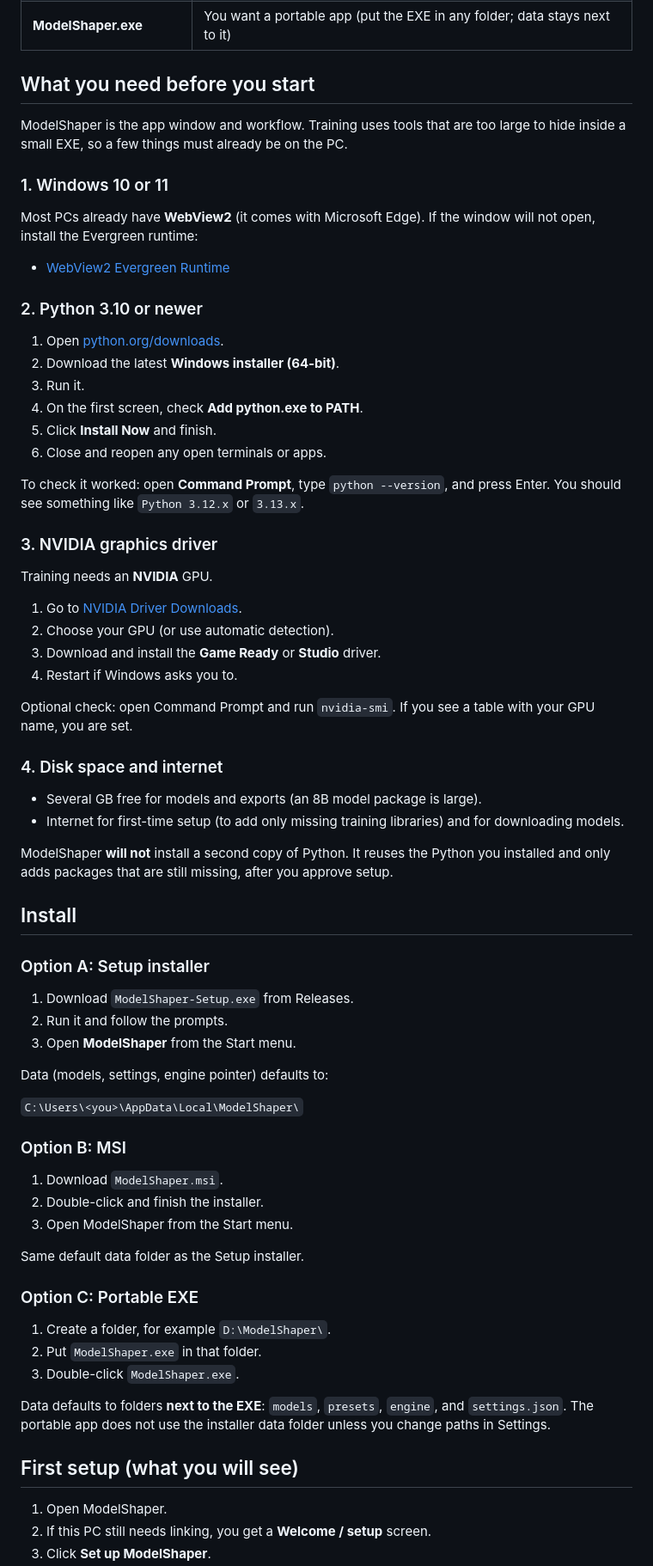
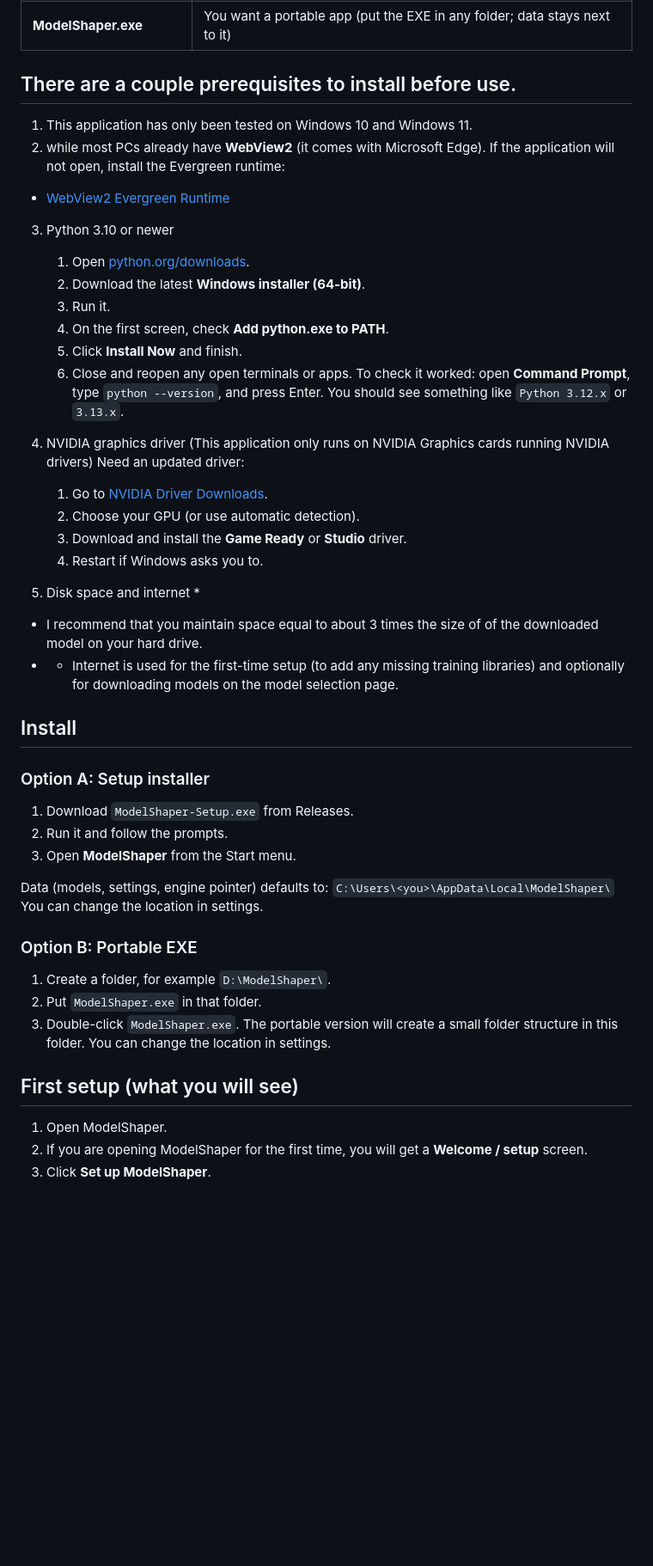
Before and after one commit to codemonkey2k5/ModelShaper, a Markdown page: README.md, the part around one of its changes. Shown at 86% size. Drawn GitHub-style; blank space fills up the shorter version.

```diff
--- a/README.md
+++ b/README.md
@@ -50,44 +40,34 @@ Pick **one** from [Releases](../../releases):
 | **ModelShaper.msi** | Your IT prefers MSI installers |
 | **ModelShaper.exe** | You want a portable app (put the EXE in any folder; data stays next to it) |
 
-## What you need before you start
+## There are a couple prerequisites to install before use.
 
-ModelShaper is the app window and workflow. Training uses tools that are too large to hide inside a small EXE, so a few things must already be on the PC.
-
-### 1. Windows 10 or 11
-
-Most PCs already have **WebView2** (it comes with Microsoft Edge). If the window will not open, install the Evergreen runtime:
-
+1. This application has only been tested on Windows 10 and Windows 11.
+2. while most PCs already have **WebView2** (it comes with Microsoft Edge). If the application will not open, install the Evergreen runtime:
 - [WebView2 Evergreen Runtime](https://developer.microsoft.com/en-us/microsoft-edge/webview2/?form=MA13LH#download)
 
-### 2. Python 3.10 or newer
+3. Python 3.10 or newer
 
-1. Open [python.org/downloads](https://www.python.org/downloads/).
-2. Download the latest **Windows installer (64-bit)**.
-3. Run it.
-4. On the first screen, check **Add python.exe to PATH**.
-5. Click **Install Now** and finish.
-6. Close and reopen any open terminals or apps.
+   1. Open [python.org/downloads](https://www.python.org/downloads/).
+   2. Download the latest **Windows installer (64-bit)**.
+   3. Run it.
+   4. On the first screen, check **Add python.exe to PATH**.
+   5. Click **Install Now** and finish.
+   6. Close and reopen any open terminals or apps.
+To check it worked: open **Command Prompt**, type `python --version`, and press Enter.
+You should see something like `Python 3.12.x` or `3.13.x`.
 
-To check it worked: open **Command Prompt**, type `python --version`, and press Enter. You should see something like `Python 3.12.x` or `3.13.x`.
+4. NVIDIA graphics driver (This application only runs on NVIDIA Graphics cards running NVIDIA drivers)
+Need an updated driver:
+   1. Go to [NVIDIA Driver Downloads](https://www.nvidia.com/Download/index.aspx).
+   2. Choose your GPU (or use automatic detection).
+   3. Download and install the **Game Ready** or **Studio** driver.
+   4. Restart if Windows asks you to.
 
-### 3. NVIDIA graphics driver
+5. Disk space and internet *
 
-Training needs an **NVIDIA** GPU.
-
-1. Go to [NVIDIA Driver Downloads](https://www.nvidia.com/Download/index.aspx).
-2. Choose your GPU (or use automatic detection).
-3. Download and install the **Game Ready** or **Studio** driver.
-4. Restart if Windows asks you to.
-
-Optional check: open Command Prompt and run `nvidia-smi`. If you see a table with your GPU name, you are set.
-
-### 4. Disk space and internet
-
-- Several GB free for models and exports (an 8B model package is large).
-- Internet for first-time setup (to add only missing training libraries) and for downloading models.
-
-ModelShaper **will not** install a second copy of Python. It reuses the Python you installed and only adds packages that are still missing, after you approve setup.
+- I recommend that you maintain space equal to about 3 times the size of of the downloaded model on your hard drive.
+- * Internet is used for the first-time setup (to add any missing training libraries) and optionally for downloading models on the model selection page.
 
 ## Install
 
@@ -98,27 +78,19 @@ ModelShaper **will not** install a second copy of Python. It reuses the Python y
 3. Open **ModelShaper** from the Start menu.
 
 Data (models, settings, engine pointer) defaults to:
+`C:\Users\<you>\AppData\Local\ModelShaper\`
+You can change the location in settings.
 
-`C:\Users\<you>\AppData\Local\ModelShaper\`
-
-### Option B: MSI
-
-1. Download `ModelShaper.msi`.
-2. Double-click and finish the installer.
-3. Open ModelShaper from the Start menu.
-
-Same default data folder as the Setup installer.
-
-### Option C: Portable EXE
+### Option B: Portable EXE
 
 1. Create a folder, for example `D:\ModelShaper\`.
 2. Put `ModelShaper.exe` in that folder.
 3. Double-click `ModelShaper.exe`.
-
-Data defaults to folders **next to the EXE**: `models`, `presets`, `engine`, and `settings.json`. The portable app does not use the installer data folder unless you change paths in Settings.
+The portable version will create a small folder structure in this folder.
+You can change the location in settings.
 
 ## First setup (what you will see)
 
 1. Open ModelShaper.
-2. If this PC still needs linking, you get a **Welcome / setup** screen.
+2. If you are opening ModelShaper for the first time, you will get a **Welcome / setup** screen.
 3. Click **Set up ModelShaper**.
```
Also changed, not shown: other parts of README.md (+27 -35 lines).
